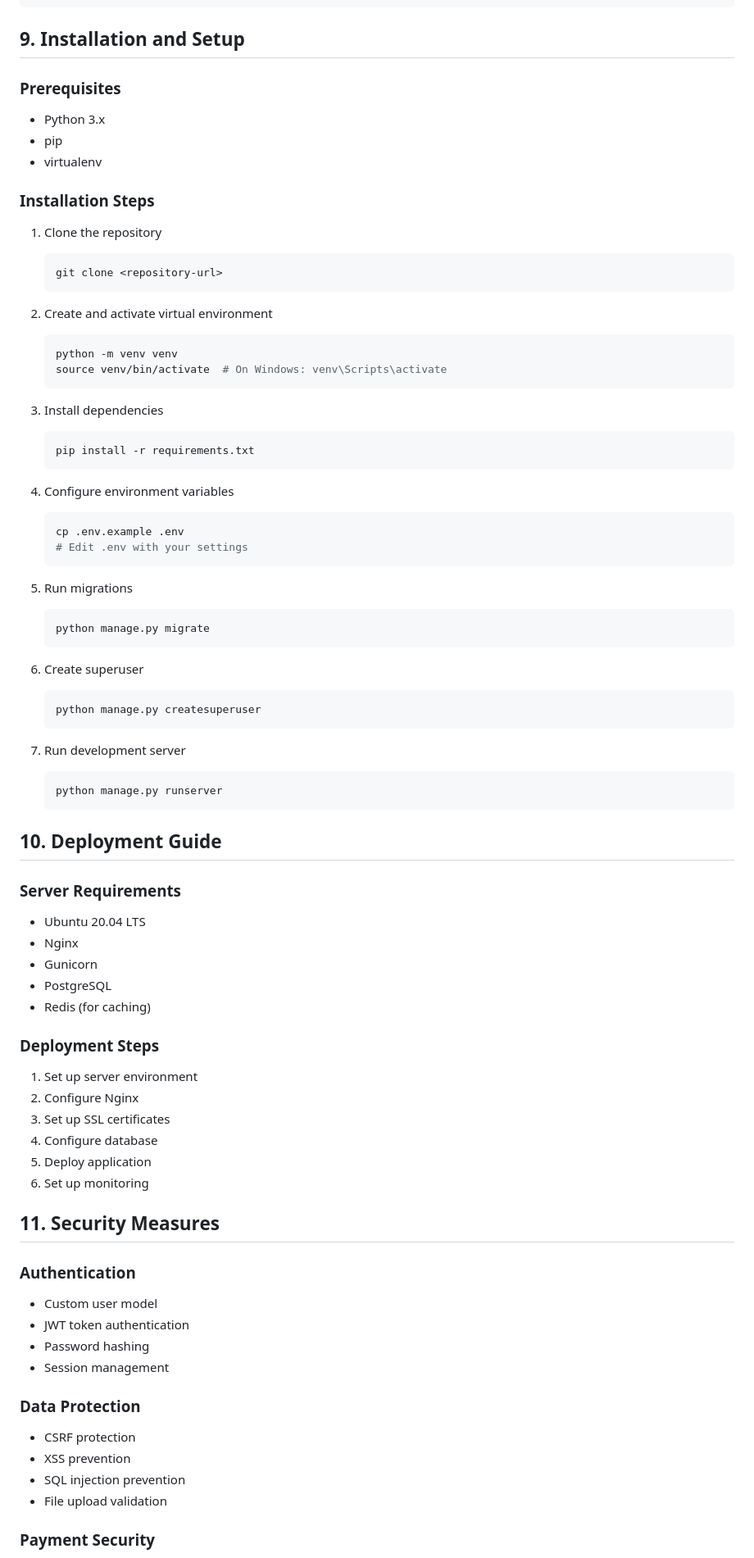
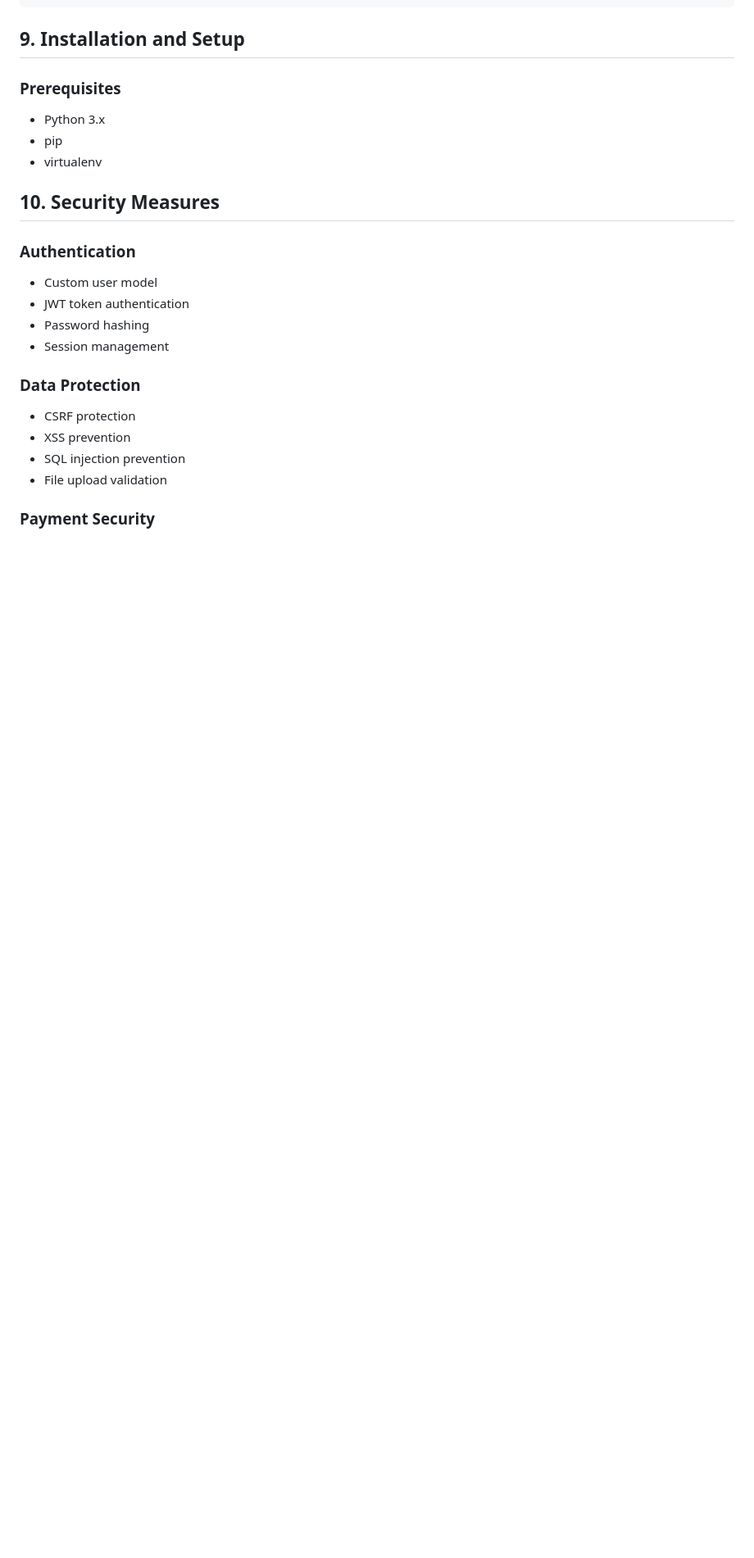
Before and after one commit to prabin2021/Sipalaya-Project, a Markdown page: docs/README.md, the part around one of its changes. Shown at 82% size. Rendered like a GitHub page; blank space fills up the shorter version.

````diff
--- a/docs/README.md
+++ b/docs/README.md
@@ -262,62 +248,7 @@ GET /api/enrollments/course/<id>/
 - pip
 - virtualenv
 
-### Installation Steps
-1. Clone the repository
-   ```bash
-   git clone <repository-url>
-   ```
-
-2. Create and activate virtual environment
-   ```bash
-   python -m venv venv
-   source venv/bin/activate  # On Windows: venv\Scripts\activate
-   ```
-
-3. Install dependencies
-   ```bash
-   pip install -r requirements.txt
-   ```
-
-4. Configure environment variables
-   ```bash
-   cp .env.example .env
-   # Edit .env with your settings
-   ```
-
-5. Run migrations
-   ```bash
-   python manage.py migrate
-   ```
-
-6. Create superuser
-   ```bash
-   python manage.py createsuperuser
-   ```
-
-7. Run development server
-   ```bash
-   python manage.py runserver
-   ```
-
-## 10. Deployment Guide
-
-### Server Requirements
-- Ubuntu 20.04 LTS
-- Nginx
-- Gunicorn
-- PostgreSQL
-- Redis (for caching)
-
-### Deployment Steps
-1. Set up server environment
-2. Configure Nginx
-3. Set up SSL certificates
-4. Configure database
-5. Deploy application
-6. Set up monitoring
-
-## 11. Security Measures
+## 10. Security Measures
 
 ### Authentication
 - Custom user model
````
Also changed, not shown: other parts of docs/README.md (+1 -15 lines).
